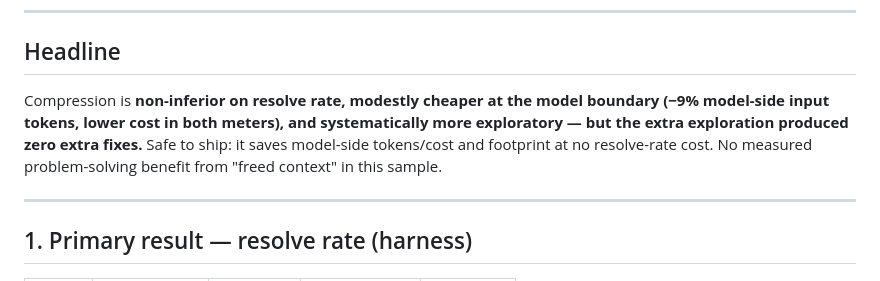
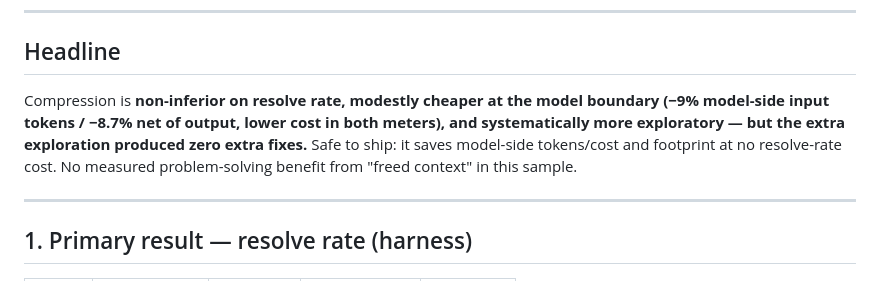
Before and after one commit to srinivasdrona/superbased-observer, a Markdown page: compression-testing/gate2.3/VERDICT.md, the part around one of its changes. Rendered like a GitHub page.

```diff
--- a/compression-testing/gate2.3/VERDICT.md
+++ b/compression-testing/gate2.3/VERDICT.md
@@ -10,10 +10,10 @@
 ## Headline
 
 Compression is **non-inferior on resolve rate, modestly cheaper at the model boundary
-(−9% model-side input tokens, lower cost in both meters), and systematically more
-exploratory — but the extra exploration produced zero extra fixes.** Safe to ship: it
-saves model-side tokens/cost and footprint at no resolve-rate cost. No measured
-problem-solving benefit from "freed context" in this sample.
+(−9% model-side input tokens / −8.7% net of output, lower cost in both meters), and
+systematically more exploratory — but the extra exploration produced zero extra fixes.**
+Safe to ship: it saves model-side tokens/cost and footprint at no resolve-rate cost. No
+measured problem-solving benefit from "freed context" in this sample.
 
 ---
 
```
Also changed, not shown: other parts of compression-testing/gate2.3/VERDICT.md (+39 -5 lines).
